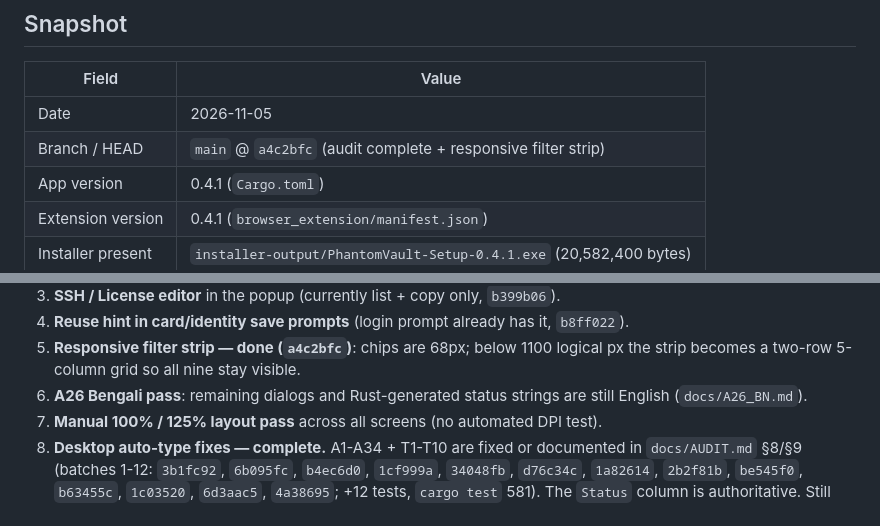
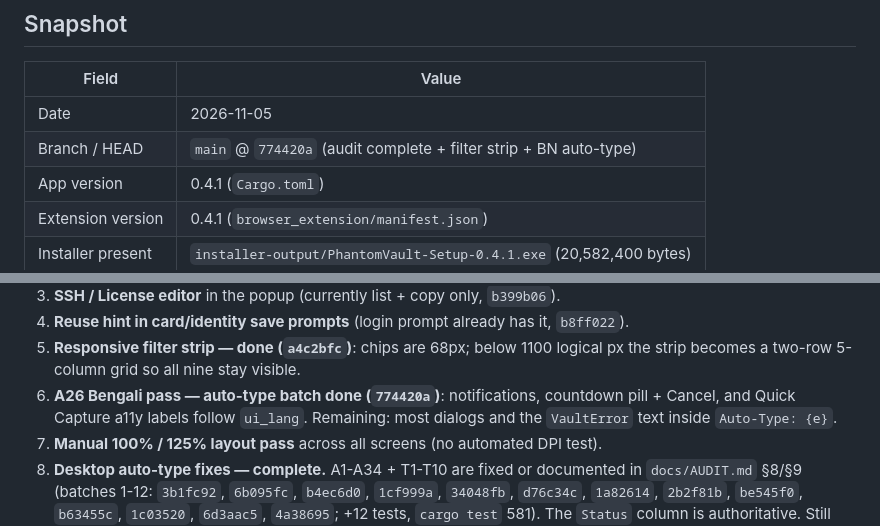
Before and after one commit to zjhasan13/phantom_vault, a Markdown page: docs/SESSION_STATE.md, 2 parts joined by grey strips. Rendered like a GitHub page.

Commit message:
docs: record the BN auto-type batch (774420a)

```diff
--- a/docs/SESSION_STATE.md
+++ b/docs/SESSION_STATE.md
@@ -10,7 +10,7 @@
 | Field | Value |
 |---|---|
 | Date | 2026-11-05 |
-| Branch / HEAD | `main` @ `a4c2bfc` (audit complete + responsive filter strip) |
+| Branch / HEAD | `main` @ `774420a` (audit complete + filter strip + BN auto-type) |
 | App version | 0.4.1 (`Cargo.toml`) |
 | Extension version | 0.4.1 (`browser_extension/manifest.json`) |
 | Installer present | `installer-output/PhantomVault-Setup-0.4.1.exe` (20,582,400 bytes) |
@@ -93,8 +93,9 @@ Run Rust gates with `-j 1`; see "Known traps".
    `b8ff022`).
 5. **Responsive filter strip — done (`a4c2bfc`)**: chips are 68px; below 1100
    logical px the strip becomes a two-row 5-column grid so all nine stay visible.
-6. **A26 Bengali pass**: remaining dialogs and Rust-generated status strings are
-   still English (`docs/A26_BN.md`).
+6. **A26 Bengali pass — auto-type batch done (`774420a`)**: notifications,
+   countdown pill + Cancel, and Quick Capture a11y labels follow `ui_lang`.
+   Remaining: most dialogs and the `VaultError` text inside `Auto-Type: {e}`.
 7. **Manual 100% / 125% layout pass** across all screens (no automated DPI test).
 8. **Desktop auto-type fixes — complete.** A1-A34 + T1-T10 are fixed or
    documented in `docs/AUDIT.md` §8/§9 (batches 1-12: `3b1fc92`, `6b095fc`,
```
Also changed, not shown: docs/FEATURE_LEDGER.md (+1 -0 lines).
